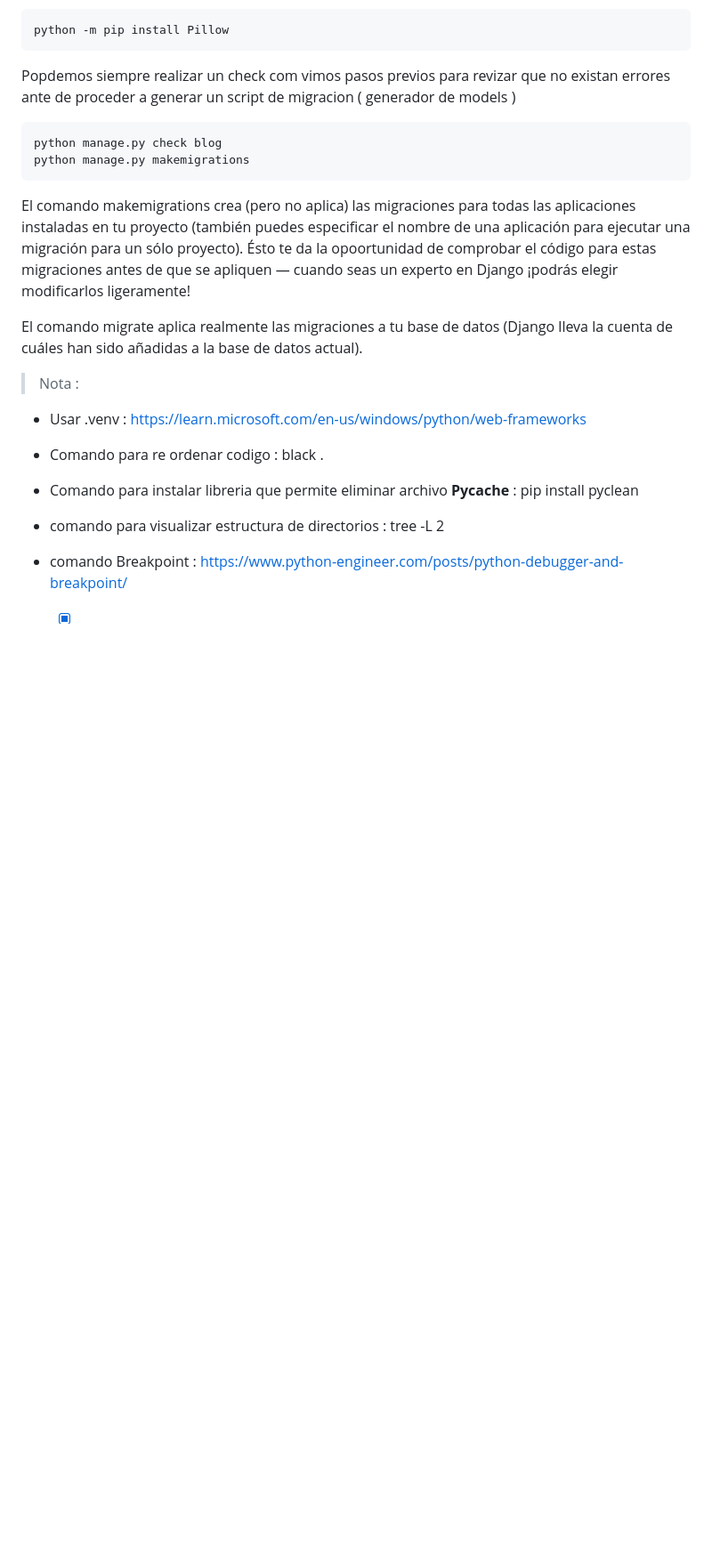
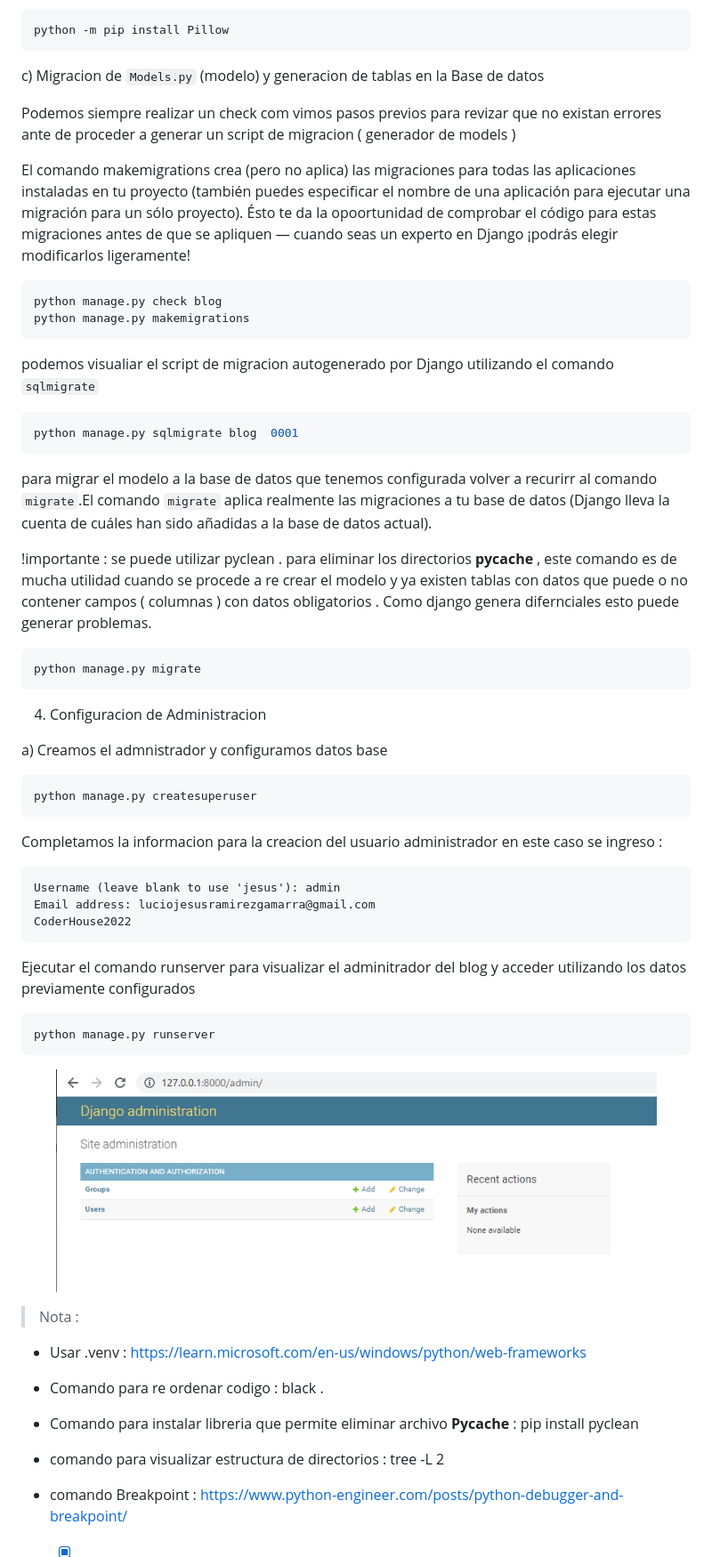
Before and after one commit to JesusRamirezGamarra/Django_TemplateWithSQL_intermediate, a Markdown page: README.md, the part around the change printed below. Shown: that part at 89% size. Rendered like a GitHub page; pictures changed too: public/django_admin.png (added); blank space fills up the shorter version.

Commit message:
Creando administrador

````diff
--- a/README.md
+++ b/README.md
@@ -211,21 +212,51 @@ Instalamos pillow para poder utilizar ImageField .[ver mas](https://www.geeksfor
 ```
 python -m pip install Pillow
 ```
-Popdemos siempre realizar un check com vimos pasos previos para revizar que no existan errores ante de proceder a generar un script de migracion ( generador de models )
+   c) Migracion de `Models.py` (modelo) y generacion de tablas en la Base de datos
+
+Podemos siempre realizar un check com vimos pasos previos para revizar que no existan errores ante de proceder a generar un script de migracion ( generador de models )
+
+El comando makemigrations crea (pero no aplica) las migraciones para todas las aplicaciones instaladas en tu proyecto (también puedes especificar el nombre de una aplicación para ejecutar una migración para un sólo proyecto). Ésto te da la opoortunidad de comprobar el código para estas migraciones antes de que se apliquen — cuando seas un experto en Django ¡podrás elegir modificarlos ligeramente!
+
+
 ```bash
 python manage.py check blog
 python manage.py makemigrations
 ```
+podemos visualiar el script de migracion autogenerado por Django utilizando el comando `sqlmigrate`
+```bash
+python manage.py sqlmigrate blog  0001
+```
+para migrar el modelo a la base de datos que tenemos configurada volver a recurirr al comando `migrate`.El comando `migrate` aplica realmente las migraciones a tu base de datos (Django lleva la cuenta de cuáles han sido añadidas a la base de datos actual).
+
+!importante : se puede utilizar pyclean . para eliminar los directorios __pycache__ , este comando es de mucha utilidad cuando se procede a re crear el modelo y ya existen tablas con datos que puede o no contener campos ( columnas ) con datos obligatorios . Como django genera difernciales esto puede generar problemas.
+```
+python manage.py migrate
+```
+
+<!-- </details>
+<details><summary> -->
+4) Configuracion de Administracion
+<!-- </summary> -->
+a) Creamos el admnistrador y configuramos datos base
+```
+python manage.py createsuperuser
+```
+Completamos la informacion para la creacion del usuario administrador en este caso se ingreso :
+```
+Username (leave blank to use 'jesus'): admin
+Email address: luciojesusramirezgamarra@gmail.com
+CoderHouse2022
+```
+Ejecutar el comando runserver para visualizar el adminitrador del blog y acceder utilizando los datos previamente configurados
+```
+python manage.py runserver
+```
+  <p align="center">
+    <img src="./public/django_admin.png" alt="django Admin" height="250">
+  </p>
 
 
-
-
-El comando makemigrations crea (pero no aplica) las migraciones para todas las aplicaciones instaladas en tu proyecto (también puedes especificar el nombre de una aplicación para ejecutar una migración para un sólo proyecto). Ésto te da la opoortunidad de comprobar el código para estas migraciones antes de que se apliquen — cuando seas un experto en Django ¡podrás elegir modificarlos ligeramente!
-
-El comando migrate aplica realmente las migraciones a tu base de datos (Django lleva la cuenta de cuáles han sido añadidas a la base de datos actual).
-
-
-<!-- </details> -->
 > Nota :
 
 * Usar .venv : https://learn.microsoft.com/en-us/windows/python/web-frameworks
````
Also changed, not shown: other parts of README.md (+2 -1 lines).
